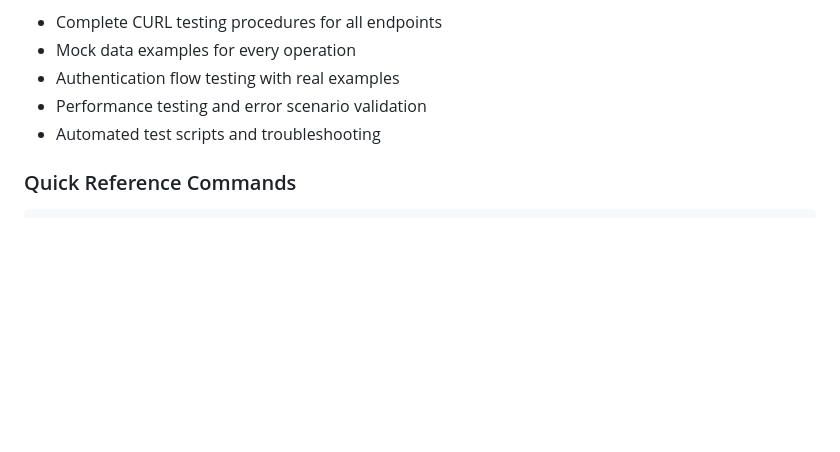
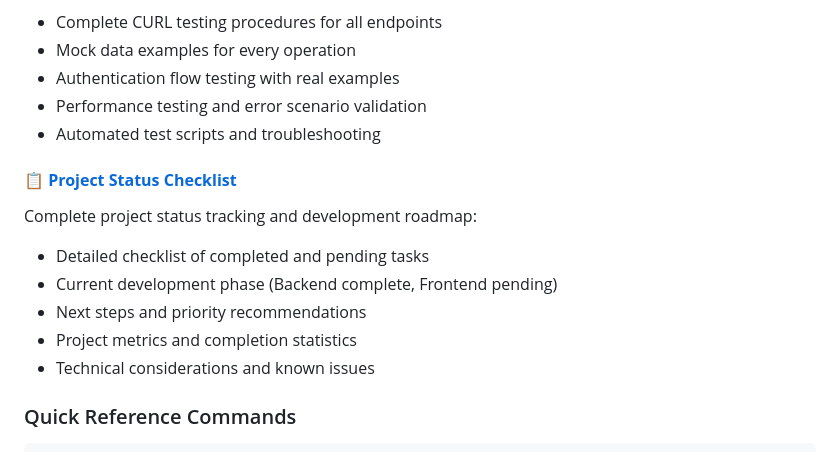
Before and after one commit to cloudshare360/todo-reactjs-18, a Markdown page: README.md, the part around the change. GitHub-like rendering; blank space fills up the shorter version.

````diff
--- a/README.md
+++ b/README.md
@@ -513,6 +513,14 @@ Comprehensive command-line API testing with mock data:
 - Performance testing and error scenario validation
 - Automated test scripts and troubleshooting
 
+#### 📋 **[Project Status Checklist](PROJECT_STATUS_CHECKLIST.md)**
+Complete project status tracking and development roadmap:
+- Detailed checklist of completed and pending tasks
+- Current development phase (Backend complete, Frontend pending)
+- Next steps and priority recommendations
+- Project metrics and completion statistics
+- Technical considerations and known issues
+
 ### Quick Reference Commands
 
 ```bash
````
Also changed, not shown: DOCUMENTATION_INDEX.md (+17 -0 lines), PROJECT_STATUS_CHECKLIST.md (added, +478 -0 lines).
